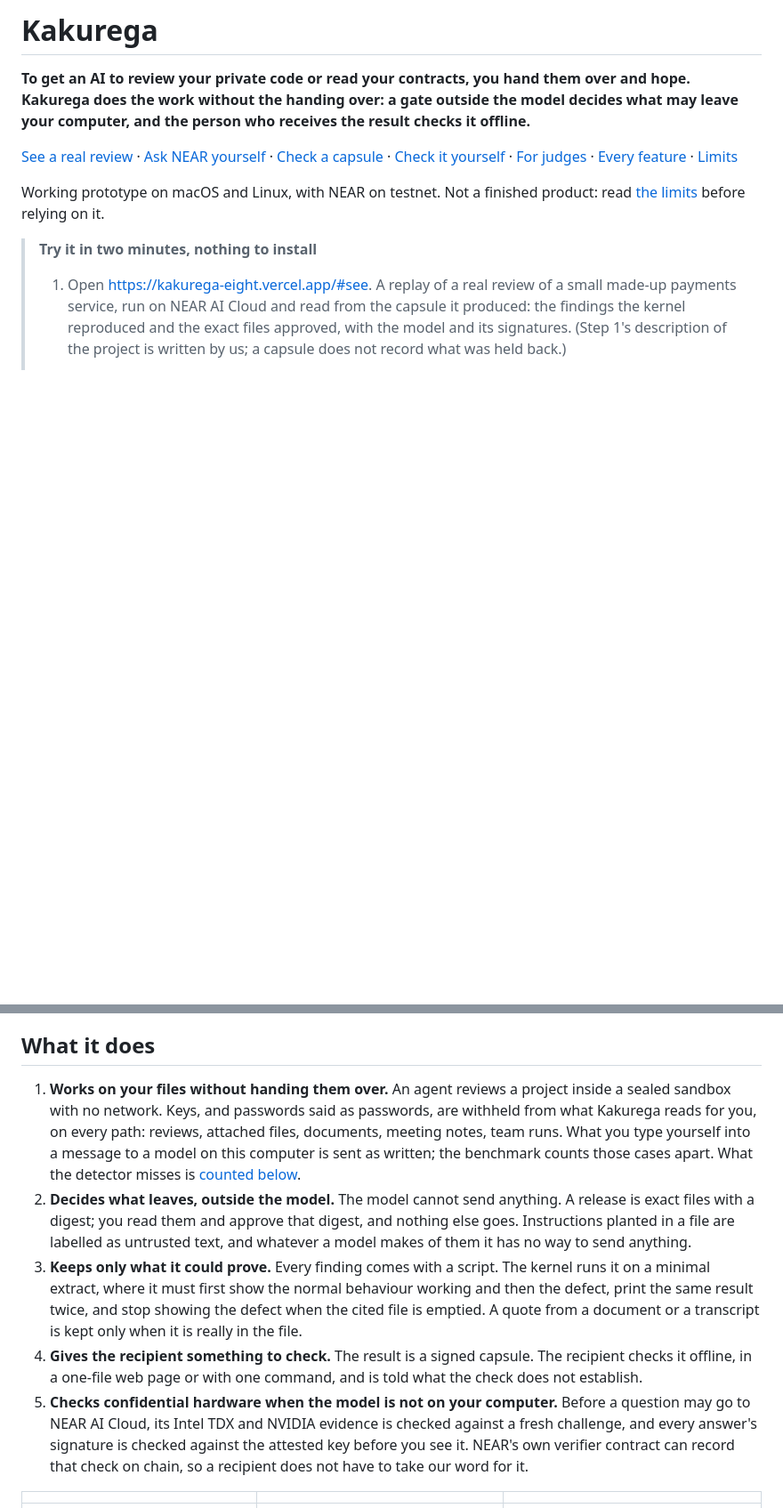
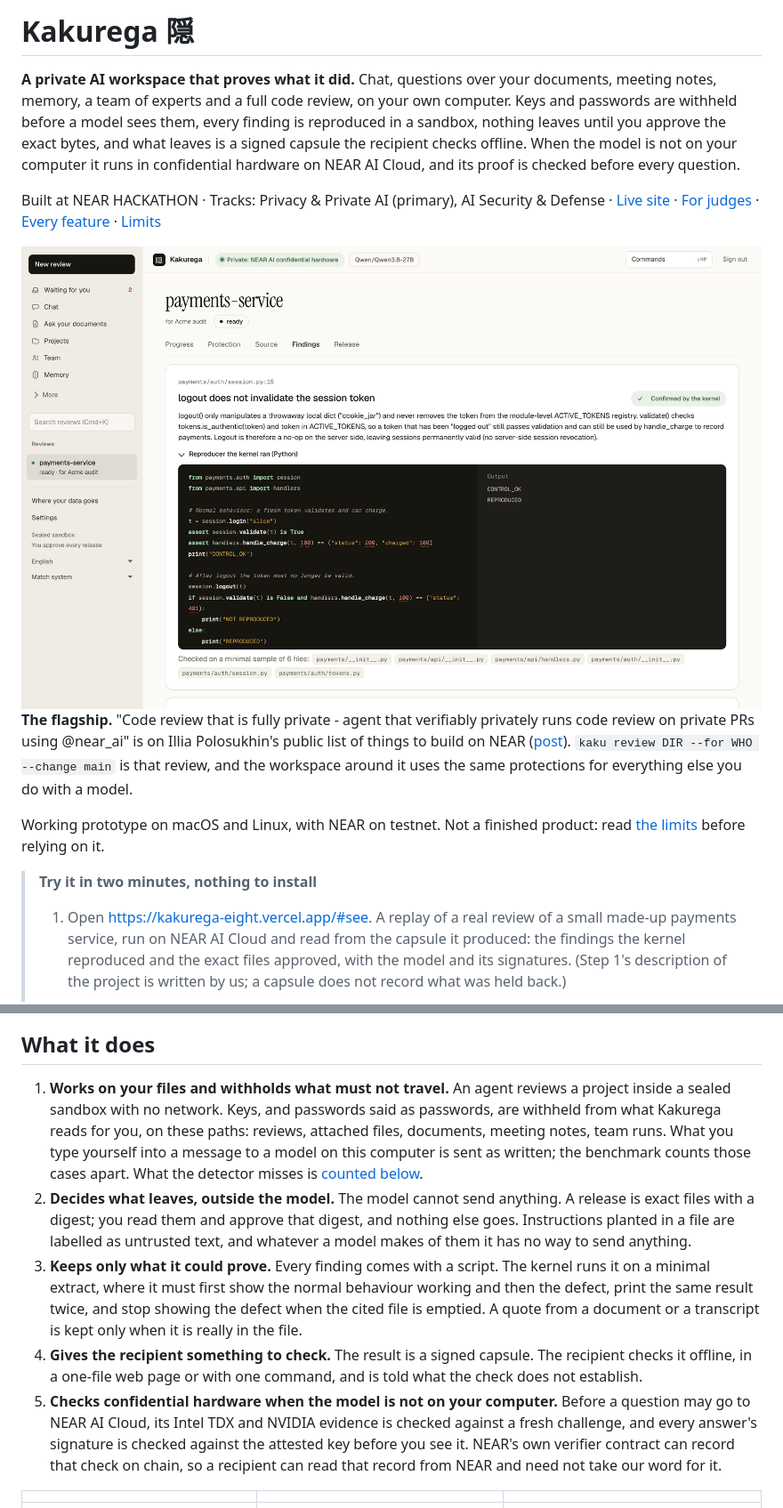
Before and after one commit to xaorao/kakurega, a Markdown page: README.md, 2 parts joined by grey strips. Shown at 89% size. Rendered like a GitHub page; pictures changed too: docs/img/hero.png (added); blank space fills up the shorter version.

```diff
--- a/README.md
+++ b/README.md
@@ -1,8 +1,12 @@
-# Kakurega
+# Kakurega 隠
 
-**To get an AI to review your private code or read your contracts, you hand them over and hope. Kakurega does the work without the handing over: a gate outside the model decides what may leave your computer, and the person who receives the result checks it offline.**
+**A private AI workspace that proves what it did.** Chat, questions over your documents, meeting notes, memory, a team of experts and a full code review, on your own computer. Keys and passwords are withheld before a model sees them, every finding is reproduced in a sandbox, nothing leaves until you approve the exact bytes, and what leaves is a signed capsule the recipient checks offline. When the model is not on your computer it runs in confidential hardware on NEAR AI Cloud, and its proof is checked before every question.
 
-[See a real review](https://kakurega-eight.vercel.app/#see) · [Ask NEAR yourself](https://kakurega-eight.vercel.app/proof/) · [Check a capsule](https://kakurega-eight.vercel.app/verify/) · [Check it yourself](#check-it-yourself) · [For judges](docs/JUDGES.md) · [Every feature](docs/FEATURES.md) · [Limits](docs/LIMITS.md)
+Built at NEAR HACKATHON · Tracks: Privacy & Private AI (primary), AI Security & Defense · [Live site](https://kakurega-eight.vercel.app) · [For judges](docs/JUDGES.md) · [Every feature](docs/FEATURES.md) · [Limits](docs/LIMITS.md)
+
+<img src="docs/img/hero.png" alt="A review run on NEAR AI Cloud's confidential hardware: a finding the kernel confirmed, with the script it ran and what the script printed." width="100%">
+
+**The flagship.** "Code review that is fully private - agent that verifiably privately runs code review on private PRs using @near_ai" is on Illia Polosukhin's public list of things to build on NEAR ([post](https://x.com/ilblackdragon/status/2106269343881519444)). `kaku review DIR --for WHO --change main` is that review, and the workspace around it uses the same protections for everything else you do with a model.
 
 Working prototype on macOS and Linux, with NEAR on testnet. Not a finished product: read [the limits](docs/LIMITS.md) before relying on it.
 
@@ -36,11 +40,11 @@ Kakurega is for people who must give an outside party a result from private mate
 
 ## What it does
 
-1. **Works on your files without handing them over.** An agent reviews a project inside a sealed sandbox with no network. Keys, and passwords said as passwords, are withheld from what Kakurega reads for you, on every path: reviews, attached files, documents, meeting notes, team runs. What you type yourself into a message to a model on this computer is sent as written; the benchmark counts those cases apart. What the detector misses is [counted below](#proof-of-protection).
+1. **Works on your files and withholds what must not travel.** An agent reviews a project inside a sealed sandbox with no network. Keys, and passwords said as passwords, are withheld from what Kakurega reads for you, on these paths: reviews, attached files, documents, meeting notes, team runs. What you type yourself into a message to a model on this computer is sent as written; the benchmark counts those cases apart. What the detector misses is [counted below](#proof-of-protection).
 2. **Decides what leaves, outside the model.** The model cannot send anything. A release is exact files with a digest; you read them and approve that digest, and nothing else goes. Instructions planted in a file are labelled as untrusted text, and whatever a model makes of them it has no way to send anything.
 3. **Keeps only what it could prove.** Every finding comes with a script. The kernel runs it on a minimal extract, where it must first show the normal behaviour working and then the defect, print the same result twice, and stop showing the defect when the cited file is emptied. A quote from a document or a transcript is kept only when it is really in the file.
 4. **Gives the recipient something to check.** The result is a signed capsule. The recipient checks it offline, in a one-file web page or with one command, and is told what the check does not establish.
-5. **Checks confidential hardware when the model is not on your computer.** Before a question may go to NEAR AI Cloud, its Intel TDX and NVIDIA evidence is checked against a fresh challenge, and every answer's signature is checked against the attested key before you see it. NEAR's own verifier contract can record that check on chain, so a recipient does not have to take our word for it.
+5. **Checks confidential hardware when the model is not on your computer.** Before a question may go to NEAR AI Cloud, its Intel TDX and NVIDIA evidence is checked against a fresh challenge, and every answer's signature is checked against the attested key before you see it. NEAR's own verifier contract can record that check on chain, so a recipient can read that record from NEAR and need not take our word for it.
 
 | | | |
 | --- | --- | --- |
```
Also changed, not shown: other parts of README.md (+10 -9 lines), docs/JUDGES.md (+2 -2 lines).
